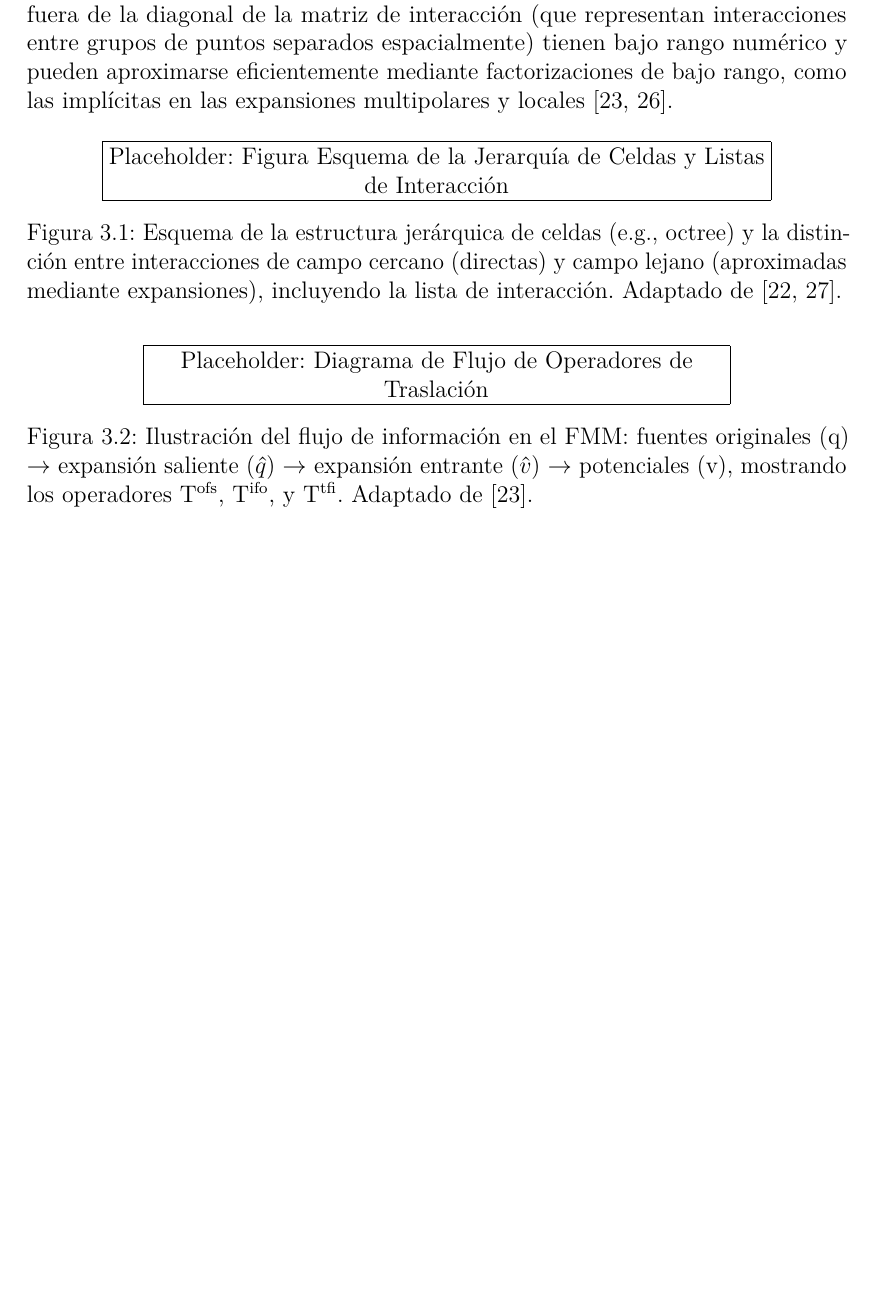
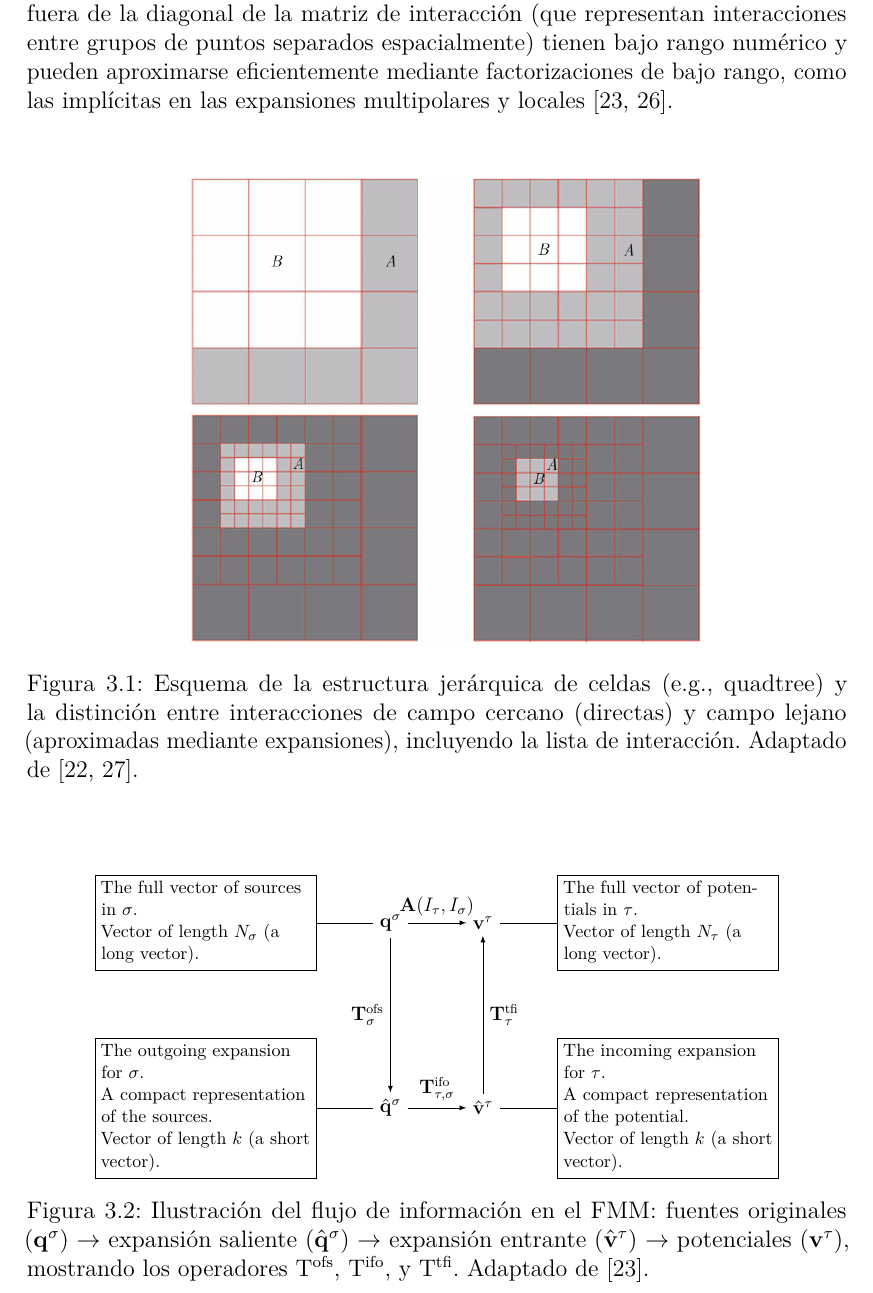
Before and after one commit to CARBAJE/ReporteTecnico, a LaTeX thesis (main.tex, which reads chapters/03-MarcoTeorico/03-MetodoMultipolarRapido.tex): part of page 36 of 42 before the commit and part of page 36 of 43 after it, cut so that both start at the same text, the shorter picture padded with empty space. Compiled offline with pdfLaTeX.

Commit message:
añadido dockerfile e imagenes

```diff
--- a/chapters/03-MarcoTeorico/03-MetodoMultipolarRapido.tex
+++ b/chapters/03-MarcoTeorico/03-MetodoMultipolarRapido.tex
@@ -25,22 +26,46 @@ Finalmente, en las celdas hoja, el potencial total en cada punto se calcula suma
 Desde una perspectiva matricial, el FMM explota la propiedad de que los bloques fuera de la diagonal de la matriz de interacción (que representan interacciones entre grupos de puntos separados espacialmente) tienen bajo rango numérico y pueden aproximarse eficientemente mediante factorizaciones de bajo rango, como las implícitas en las expansiones multipolares y locales~\cite{ChenSF, Martinsson2012}.
 
 % --- Placeholder para Figura 1 (Jerarquía y Listas) ---
-\begin{figure}[htbp]
+\begin{figure}[H]
     \centering
     % Descomenta la siguiente línea e inserta la ruta a tu imagen
-    % \includegraphics[width=0.8\textwidth]{ruta/a/figura_jerarquia_fmm.png}
-    \fbox{\parbox{0.8\textwidth}{\centering Placeholder: Figura Esquema de la Jerarquía de Celdas y Listas de Interacción}}
-    \caption{Esquema de la estructura jerárquica de celdas (e.g., octree) y la distinción entre interacciones de campo cercano (directas) y campo lejano (aproximadas mediante expansiones), incluyendo la lista de interacción. Adaptado de~\cite{GreengardRokhlin1987, Ying2012}.}%
+    \includegraphics[width=0.65\textwidth]{img/marcoTeorico/fmm_esquema.png}
+    %\fbox{\parbox{0.8\textwidth}{\centering Placeholder: Figura Esquema de la Jerarquía de Celdas y Listas de Interacción}}
+    \caption{Esquema de la estructura jerárquica de celdas (e.g., quadtree) y la distinción entre interacciones de campo cercano (directas) y campo lejano (aproximadas mediante expansiones), incluyendo la lista de interacción. Adaptado de~\cite{GreengardRokhlin1987, Ying2012}.}%
     \label{fig:fmm_hierarchy}
 \end{figure}
 
 % --- Placeholder para Figura 2 (Operadores) ---
-\begin{figure}[htbp]
+\begin{figure}[H]
     \centering
-    % Descomenta la siguiente línea e inserta la ruta a tu imagen
-    % \includegraphics[width=0.7\textwidth]{ruta/a/figura_operadores_fmm.png}
-     \fbox{\parbox{0.7\textwidth}{\centering Placeholder: Diagrama de Flujo de Operadores de Traslación}}
-    \caption{Ilustración del flujo de información en el FMM:\ fuentes originales (q) $\rightarrow$ expansión saliente ($\hat{q}$) $\rightarrow$ expansión entrante ($\hat{v}$) $\rightarrow$ potenciales (v), mostrando los operadores T\textsuperscript{ofs}, T\textsuperscript{ifo}, y T\textsuperscript{tfi}. Adaptado de~\cite{Martinsson2012}.}%
+    \resizebox{0.85\textwidth}{!}{ % Cambia el factor de escala aquí
+    \begin{tikzpicture}[node distance=3cm and 4cm]
+        % Define nodes for the vectors
+        \node[draw, text width=4.5cm, align=left, font=\small] (q) at (-4, 2) {The full vector of sources in $\sigma$.\\ Vector of length $N_\sigma$ (a long vector).};
+        \node[draw, text width=4.5cm, align=left, font=\small] (v) at (6, 2) {The full vector of potentials in $\tau$.\\ Vector of length $N_\tau$ (a long vector).};
+        \node[draw, text width=4.5cm, align=left, font=\small] (qhat) at (-4, -2) {The outgoing expansion for $\sigma$.\\ A compact representation of the sources.\\ Vector of length $k$ (a short vector).};
+        \node[draw, text width=4.5cm, align=left, font=\small] (vhat) at (6, -2) {The incoming expansion for $\tau$.\\ A compact representation of the potential.\\ Vector of length $k$ (a short vector).};
+
+        % Define intermediate nodes
+        \node (qmid) at (0, 2) {$\mathbf{q}^\sigma$};
+        \node (vmid) at (2, 2) {$\mathbf{v}^\tau$};
+        \node (qhatmid) at (0, -2) {$\hat{\mathbf{q}}^\sigma$};
+        \node (vhatmid) at (2, -2) {$\hat{\mathbf{v}}^\tau$};
+
+        % Draw arrows
+        \draw[-latex] (qmid) -- (vmid) node[midway, above] {$\mathbf{A}(I_\tau, I_\sigma)$};
+        \draw[-latex] (qmid) -- (qhatmid) node[midway, left] {$\mathbf{T}_\sigma^{\text{ofs}}$};
+        \draw[-latex] (qhatmid) -- (vhatmid) node[midway, above] {$\mathbf{T}_{\tau,\sigma}^{\text{ifo}}$};
+        \draw[-latex] (vhatmid) -- (vmid) node[midway, right] {$\mathbf{T}_\tau^{\text{tfi}}$};
+
+        % Draw lines from boxes to intermediate nodes
+        \draw (q) -- (qmid);
+        \draw (v) -- (vmid);
+        \draw (qhat) -- (qhatmid);
+        \draw (vhat) -- (vhatmid);
+    \end{tikzpicture}
+    }
+    \caption{Ilustración del flujo de información en el FMM:\ fuentes originales ($\mathbf{q}^\sigma$) $\rightarrow$ expansión saliente ($\hat{\mathbf{q}}^\sigma$) $\rightarrow$ expansión entrante ($\hat{\mathbf{v}}^\tau$) $\rightarrow$ potenciales ($\mathbf{v}^\tau$), mostrando los operadores T\textsuperscript{ofs}, T\textsuperscript{ifo}, y T\textsuperscript{tfi}. Adaptado de~\cite{Martinsson2012}.}%
     \label{fig:fmm_translations}
 \end{figure}
 
```
Also changed, not shown: chapters/03-MarcoTeorico.tex (+1 -0 lines), img/marcoTeorico/fmm_esquema.png (added), main.pdf, chapters/03-MarcoTeorico/03-MetodoMultipolarRapido.tex (1 more changed lines), 1 other file.
